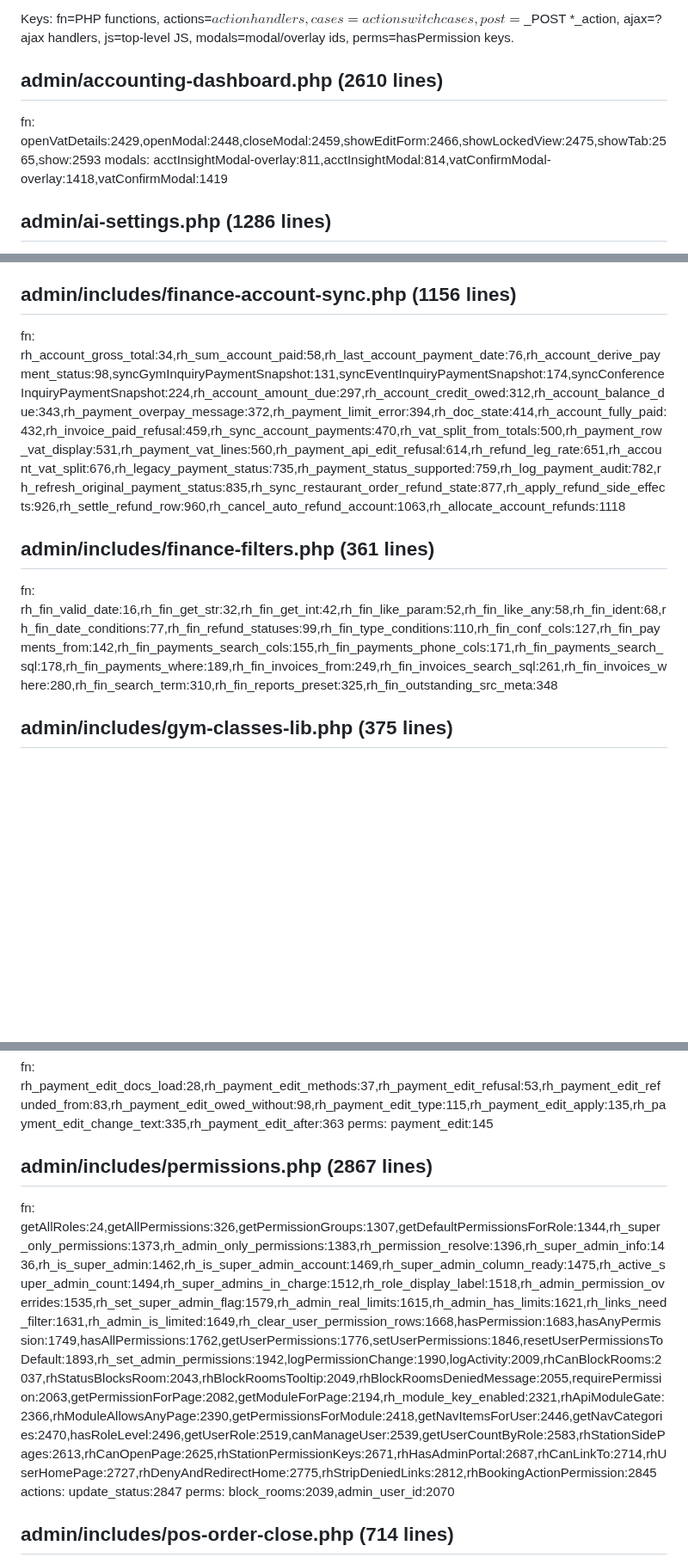
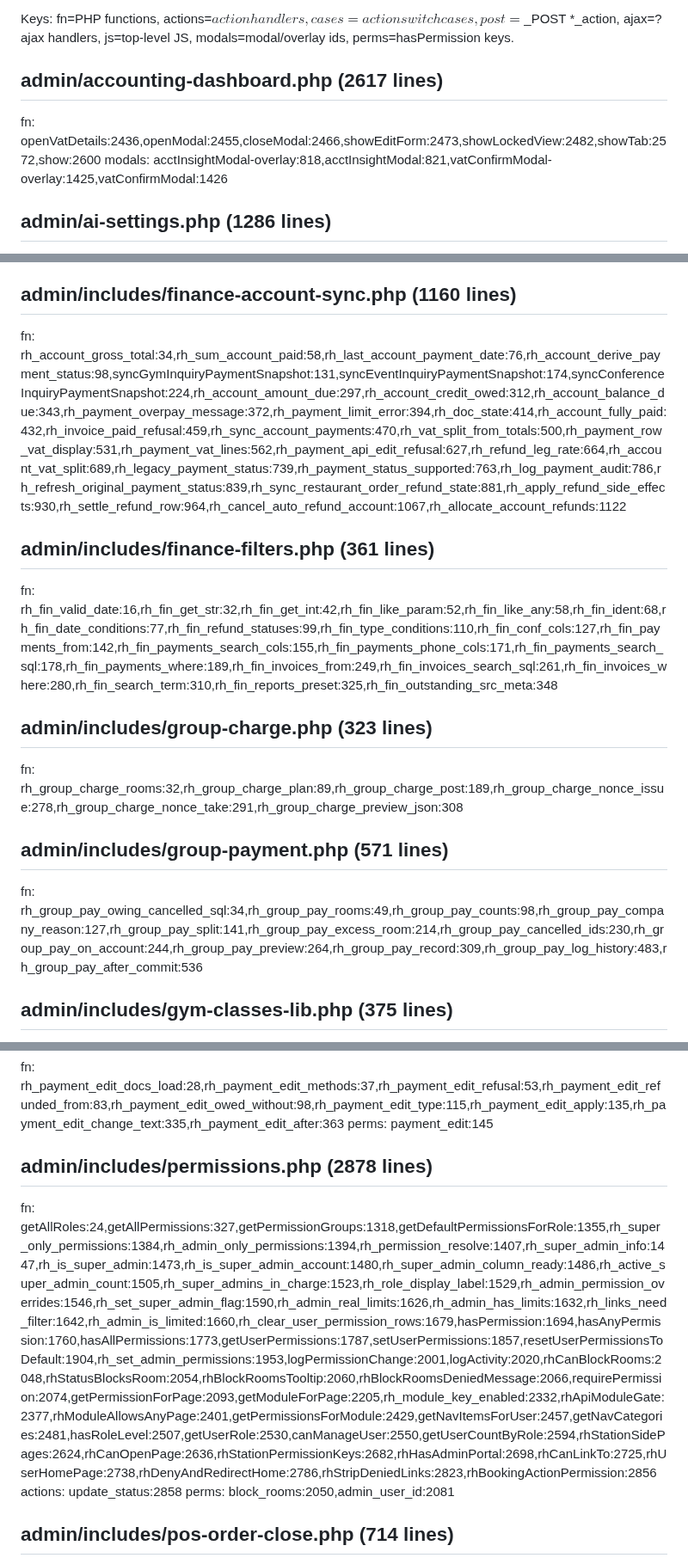
Before and after one commit to papauri/Rosalyns-hotel-2026-Updated, a Markdown page: .claude/CODE_INDEX.md, 3 parts joined by grey strips. Shown at 86% size. Rendered like a GitHub page; blank space fills up the shorter version.

```diff
--- a/.claude/CODE_INDEX.md
+++ b/.claude/CODE_INDEX.md
@@ -4,9 +4,9 @@ Generated by `php scripts/code-index.php`. Files over 300 lines in admin/, api/,
 
 Keys: fn=PHP functions, actions=$action handlers, cases=action switch cases, post=$_POST *_action, ajax=?ajax handlers, js=top-level JS, modals=modal/overlay ids, perms=hasPermission keys.
 
-## admin/accounting-dashboard.php (2610 lines)
-fn: openVatDetails:2429,openModal:2448,closeModal:2459,showEditForm:2466,showLockedView:2475,showTab:2565,show:2593
-modals: acctInsightModal-overlay:811,acctInsightModal:814,vatConfirmModal-overlay:1418,vatConfirmModal:1419
+## admin/accounting-dashboard.php (2617 lines)
+fn: openVatDetails:2436,openModal:2455,closeModal:2466,showEditForm:2473,showLockedView:2482,showTab:2572,show:2600
+modals: acctInsightModal-overlay:818,acctInsightModal:821,vatConfirmModal-overlay:1425,vatConfirmModal:1426
 
 ## admin/ai-settings.php (1286 lines)
 fn: sync:1265
@@ -226,11 +227,17 @@ fn: rh_eod_report_data:24,rh_eod_headline_facts:280,rh_eod_headline_lines:332,rh
 ## admin/includes/eod-revenue.php (531 lines)
 fn: rh_eod_pay_day_sql:45,rh_eod_cash_row_sql:58,rh_eod_credit_notes_redeemed:67,rh_eod_earned_revenue:89,rh_eod_earned_series:267,rh_eod_outstanding_split:289,rh_eod_outstanding_folio:310,rh_eod_outstanding_accounts:318,rh_eod_payment_mix:334,rh_eod_cash_refunds_out:380,rh_eod_refunds_to_credit:395,rh_eod_tomorrow_preview:412,rh_eod_day_rules_text:435,rh_eod_close_score:459,rh_eod_now:487,rh_eod_today:494,rh_eod_day_is_open:503,rh_eod_day_rules_note:518
 
-## admin/includes/finance-account-sync.php (1156 lines)
-fn: rh_account_gross_total:34,rh_sum_account_paid:58,rh_last_account_payment_date:76,rh_account_derive_payment_status:98,syncGymInquiryPaymentSnapshot:131,syncEventInquiryPaymentSnapshot:174,syncConferenceInquiryPaymentSnapshot:224,rh_account_amount_due:297,rh_account_credit_owed:312,rh_account_balance_due:343,rh_payment_overpay_message:372,rh_payment_limit_error:394,rh_doc_state:414,rh_account_fully_paid:432,rh_invoice_paid_refusal:459,rh_sync_account_payments:470,rh_vat_split_from_totals:500,rh_payment_row_vat_display:531,rh_payment_vat_lines:560,rh_payment_api_edit_refusal:614,rh_refund_leg_rate:651,rh_account_vat_split:676,rh_legacy_payment_status:735,rh_payment_status_supported:759,rh_log_payment_audit:782,rh_refresh_original_payment_status:835,rh_sync_restaurant_order_refund_state:877,rh_apply_refund_side_effects:926,rh_settle_refund_row:960,rh_cancel_auto_refund_account:1063,rh_allocate_account_refunds:1118
+## admin/includes/finance-account-sync.php (1160 lines)
+fn: rh_account_gross_total:34,rh_sum_account_paid:58,rh_last_account_payment_date:76,rh_account_derive_payment_status:98,syncGymInquiryPaymentSnapshot:131,syncEventInquiryPaymentSnapshot:174,syncConferenceInquiryPaymentSnapshot:224,rh_account_amount_due:297,rh_account_credit_owed:312,rh_account_balance_due:343,rh_payment_overpay_message:372,rh_payment_limit_error:394,rh_doc_state:414,rh_account_fully_paid:432,rh_invoice_paid_refusal:459,rh_sync_account_payments:470,rh_vat_split_from_totals:500,rh_payment_row_vat_display:531,rh_payment_vat_lines:562,rh_payment_api_edit_refusal:627,rh_refund_leg_rate:664,rh_account_vat_split:689,rh_legacy_payment_status:739,rh_payment_status_supported:763,rh_log_payment_audit:786,rh_refresh_original_payment_status:839,rh_sync_restaurant_order_refund_state:881,rh_apply_refund_side_effects:930,rh_settle_refund_row:964,rh_cancel_auto_refund_account:1067,rh_allocate_account_refunds:1122
 
 ## admin/includes/finance-filters.php (361 lines)
 fn: rh_fin_valid_date:16,rh_fin_get_str:32,rh_fin_get_int:42,rh_fin_like_param:52,rh_fin_like_any:58,rh_fin_ident:68,rh_fin_date_conditions:77,rh_fin_refund_statuses:99,rh_fin_type_conditions:110,rh_fin_conf_cols:127,rh_fin_payments_from:142,rh_fin_payments_search_cols:155,rh_fin_payments_phone_cols:171,rh_fin_payments_search_sql:178,rh_fin_payments_where:189,rh_fin_invoices_from:249,rh_fin_invoices_search_sql:261,rh_fin_invoices_where:280,rh_fin_search_term:310,rh_fin_reports_preset:325,rh_fin_outstanding_src_meta:348
+
+## admin/includes/group-charge.php (323 lines)
+fn: rh_group_charge_rooms:32,rh_group_charge_plan:89,rh_group_charge_post:189,rh_group_charge_nonce_issue:278,rh_group_charge_nonce_take:291,rh_group_charge_preview_json:308
+
+## admin/includes/group-payment.php (571 lines)
+fn: rh_group_pay_owing_cancelled_sql:34,rh_group_pay_rooms:49,rh_group_pay_counts:98,rh_group_pay_company_reason:127,rh_group_pay_split:141,rh_group_pay_excess_room:214,rh_group_pay_cancelled_ids:230,rh_group_pay_on_account:244,rh_group_pay_preview:264,rh_group_pay_record:309,rh_group_pay_log_history:483,rh_group_pay_after_commit:536
 
 ## admin/includes/gym-classes-lib.php (375 lines)
 fn: gymClassesEnsureTables:16,gymClassesList:63,gymClassGet:89,gymClassSave:108,gymClassDelete:181,gym_member_release_future:220,gymClassRoster:248,gymClassEnrolMember:272,gymClassRemoveMember:308,gymClassSendReminders:329
@@ -257,10 +264,10 @@ fn: rh_menu_pos_key:20,rh_menu_pos_slug:25,rh_menu_pos_category:38,rh_menu_pos_o
 fn: rh_payment_edit_docs_load:28,rh_payment_edit_methods:37,rh_payment_edit_refusal:53,rh_payment_edit_refunded_from:83,rh_payment_edit_owed_without:98,rh_payment_edit_type:115,rh_payment_edit_apply:135,rh_payment_edit_change_text:335,rh_payment_edit_after:363
 perms: payment_edit:145
 
-## admin/includes/permissions.php (2867 lines)
-fn: getAllRoles:24,getAllPermissions:326,getPermissionGroups:1307,getDefaultPermissionsForRole:1344,rh_super_only_permissions:1373,rh_admin_only_permissions:1383,rh_permission_resolve:1396,rh_super_admin_info:1436,rh_is_super_admin:1462,rh_is_super_admin_account:1469,rh_super_admin_column_ready:1475,rh_active_super_admin_count:1494,rh_super_admins_in_charge:1512,rh_role_display_label:1518,rh_admin_permission_overrides:1535,rh_set_super_admin_flag:1579,rh_admin_real_limits:1615,rh_admin_has_limits:1621,rh_links_need_filter:1631,rh_admin_is_limited:1649,rh_clear_user_permission_rows:1668,hasPermission:1683,hasAnyPermission:1749,hasAllPermissions:1762,getUserPermissions:1776,setUserPermissions:1846,resetUserPermissionsToDefault:1893,rh_set_admin_permissions:1942,logPermissionChange:1990,logActivity:2009,rhCanBlockRooms:2037,rhStatusBlocksRoom:2043,rhBlockRoomsTooltip:2049,rhBlockRoomsDeniedMessage:2055,requirePermission:2063,getPermissionForPage:2082,getModuleForPage:2194,rh_module_key_enabled:2321,rhApiModuleGate:2366,rhModuleAllowsAnyPage:2390,getPermissionsForModule:2418,getNavItemsForUser:2446,getNavCategories:2470,hasRoleLevel:2496,getUserRole:2519,canManageUser:2539,getUserCountByRole:2583,rhStationSidePages:2613,rhCanOpenPage:2625,rhStationPermissionKeys:2671,rhHasAdminPortal:2687,rhCanLinkTo:2714,rhUserHomePage:2727,rhDenyAndRedirectHome:2775,rhStripDeniedLinks:2812,rhBookingActionPermission:2845
-actions: update_status:2847
-perms: block_rooms:2039,admin_user_id:2070
+## admin/includes/permissions.php (2878 lines)
+fn: getAllRoles:24,getAllPermissions:327,getPermissionGroups:1318,getDefaultPermissionsForRole:1355,rh_super_only_permissions:1384,rh_admin_only_permissions:1394,rh_permission_resolve:1407,rh_super_admin_info:1447,rh_is_super_admin:1473,rh_is_super_admin_account:1480,rh_super_admin_column_ready:1486,rh_active_super_admin_count:1505,rh_super_admins_in_charge:1523,rh_role_display_label:1529,rh_admin_permission_overrides:1546,rh_set_super_admin_flag:1590,rh_admin_real_limits:1626,rh_admin_has_limits:1632,rh_links_need_filter:1642,rh_admin_is_limited:1660,rh_clear_user_permission_rows:1679,hasPermission:1694,hasAnyPermission:1760,hasAllPermissions:1773,getUserPermissions:1787,setUserPermissions:1857,resetUserPermissionsToDefault:1904,rh_set_admin_permissions:1953,logPermissionChange:2001,logActivity:2020,rhCanBlockRooms:2048,rhStatusBlocksRoom:2054,rhBlockRoomsTooltip:2060,rhBlockRoomsDeniedMessage:2066,requirePermission:2074,getPermissionForPage:2093,getModuleForPage:2205,rh_module_key_enabled:2332,rhApiModuleGate:2377,rhModuleAllowsAnyPage:2401,getPermissionsForModule:2429,getNavItemsForUser:2457,getNavCategories:2481,hasRoleLevel:2507,getUserRole:2530,canManageUser:2550,getUserCountByRole:2594,rhStationSidePages:2624,rhCanOpenPage:2636,rhStationPermissionKeys:2682,rhHasAdminPortal:2698,rhCanLinkTo:2725,rhUserHomePage:2738,rhDenyAndRedirectHome:2786,rhStripDeniedLinks:2823,rhBookingActionPermission:2856
+actions: update_status:2858
+perms: block_rooms:2050,admin_user_id:2081
 
 ## admin/includes/pos-order-close.php (714 lines)
 fn: rh_pos_close_has_charge_order_col:19,rh_close_pos_order:53,rh_close_order_keep_started:284,rh_close_orders_for_booking:592
```
Also changed, not shown: other parts of .claude/CODE_INDEX.md (+100 -93 lines), .claude/NEXT_BUILD_ORDER.md (+1 -1 lines), .claude/TASKS.md (+1 -0 lines).
